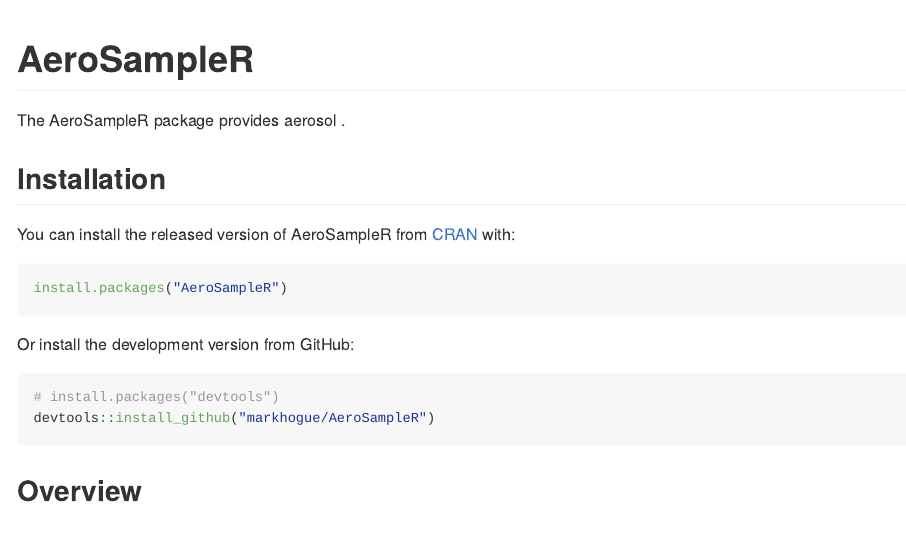
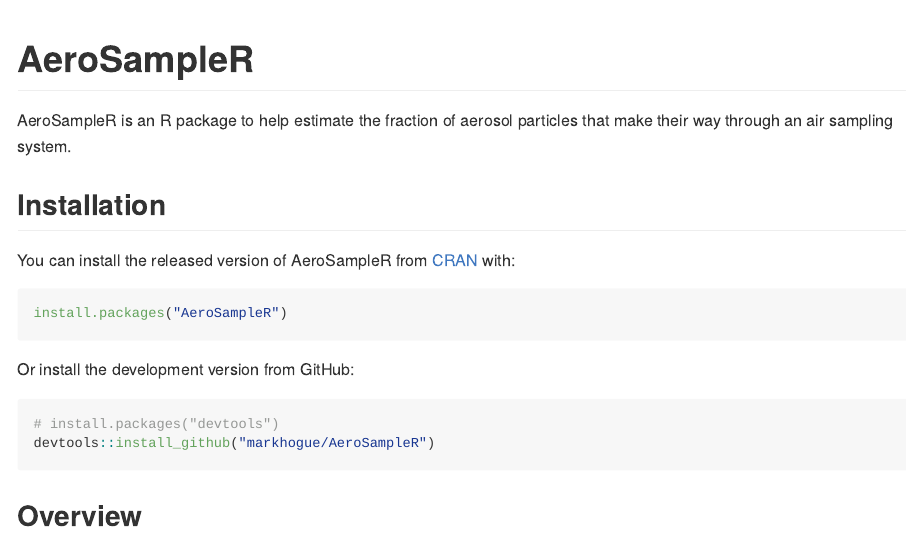
Before and after one commit to markhogue/AeroSampleR, an R Markdown document (README.Rmd): the page in a window 1100 px wide, from its top. The pictures show the output file README.md that the author committed with the source, drawn offline in the style of GitHub; long lines of code are wrapped; badge pictures from the web are left out.

Commit message:
fix readme first line

```diff
--- a/README.Rmd
+++ b/README.Rmd
@@ -17,8 +17,8 @@
 [![CRAN RStudio mirror downloads](https://cranlogs.r-pkg.org/badges/last-month/AeroSampleR?color=blue)](https://r-pkg.org/pkg/AeroSampleR)
 [![Build Status](https://travis-ci.org/markhogue/AeroSampleR.svg?branch=master)](https://travis-ci.org/markhogue/AeroSampleR)
 
-The AeroSampleR package provides aerosol
-.
+AeroSampleR is an R package to help estimate the fraction of aerosol particles that make their way through an air sampling system.
+
 
 ## Installation
 
```
Also changed, not shown: README.md.
